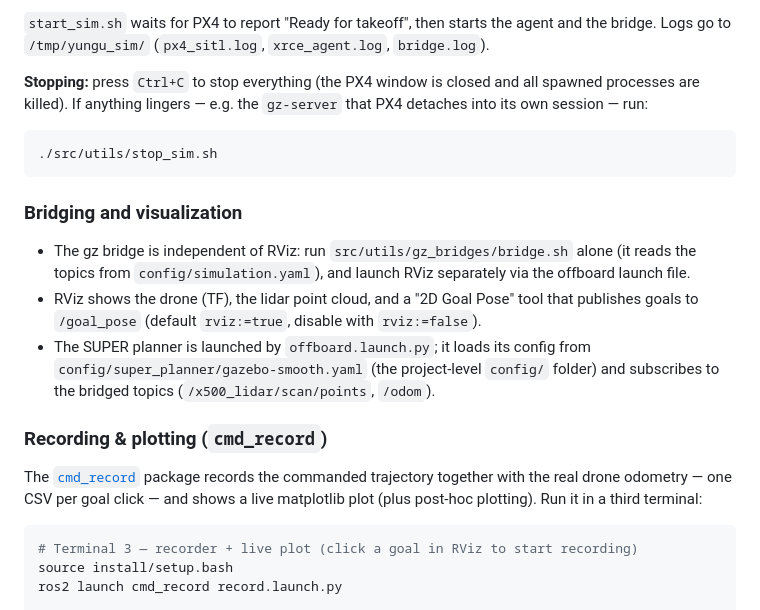
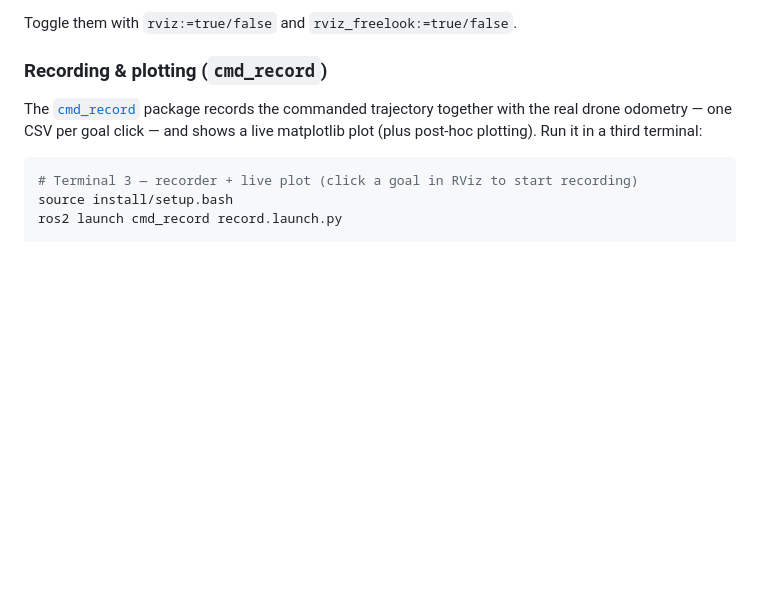
Before and after one commit to henryshum0/YunguProject, a Markdown page: README.md, the part around one of its changes. Drawn GitHub-style; blank space fills up the shorter version.

````diff
--- a/README.md
+++ b/README.md
@@ -92,27 +75,4 @@ HEADLESS=1 ./src/utils/start_sim.sh
-`start_sim.sh` waits for PX4 to report "Ready for takeoff", then starts the
-agent and the bridge. Logs go to `/tmp/yungu_sim/` (`px4_sitl.log`,
-`xrce_agent.log`, `bridge.log`).
-
-**Stopping:** press `Ctrl+C` to stop everything (the PX4 window is closed and
-all spawned processes are killed). If anything lingers — e.g. the `gz-server`
-that PX4 detaches into its own session — run:
-
-```bash
-./src/utils/stop_sim.sh
-```
-
-### Bridging and visualization
-
-- The gz bridge is independent of RViz: run `src/utils/gz_bridges/bridge.sh`
-  alone (it reads the topics from `config/simulation.yaml`), and launch RViz
-  separately via the offboard launch file.
-- RViz shows the drone (TF), the lidar point cloud, and a "2D Goal Pose" tool
-  that publishes goals to `/goal_pose` (default `rviz:=true`, disable with
-  `rviz:=false`).
-- The SUPER planner is launched by `offboard.launch.py`; it loads its config
-  from `config/super_planner/gazebo-smooth.yaml` (the project-level `config/`
-  folder) and subscribes to the bridged topics (`/x500_lidar/scan/points`,
-  `/odom`).
+Toggle them with `rviz:=true/false` and `rviz_freelook:=true/false`.
 
 ### Recording & plotting (`cmd_record`)
 
````
Also changed, not shown: other parts of README.md (+37 -54 lines).
